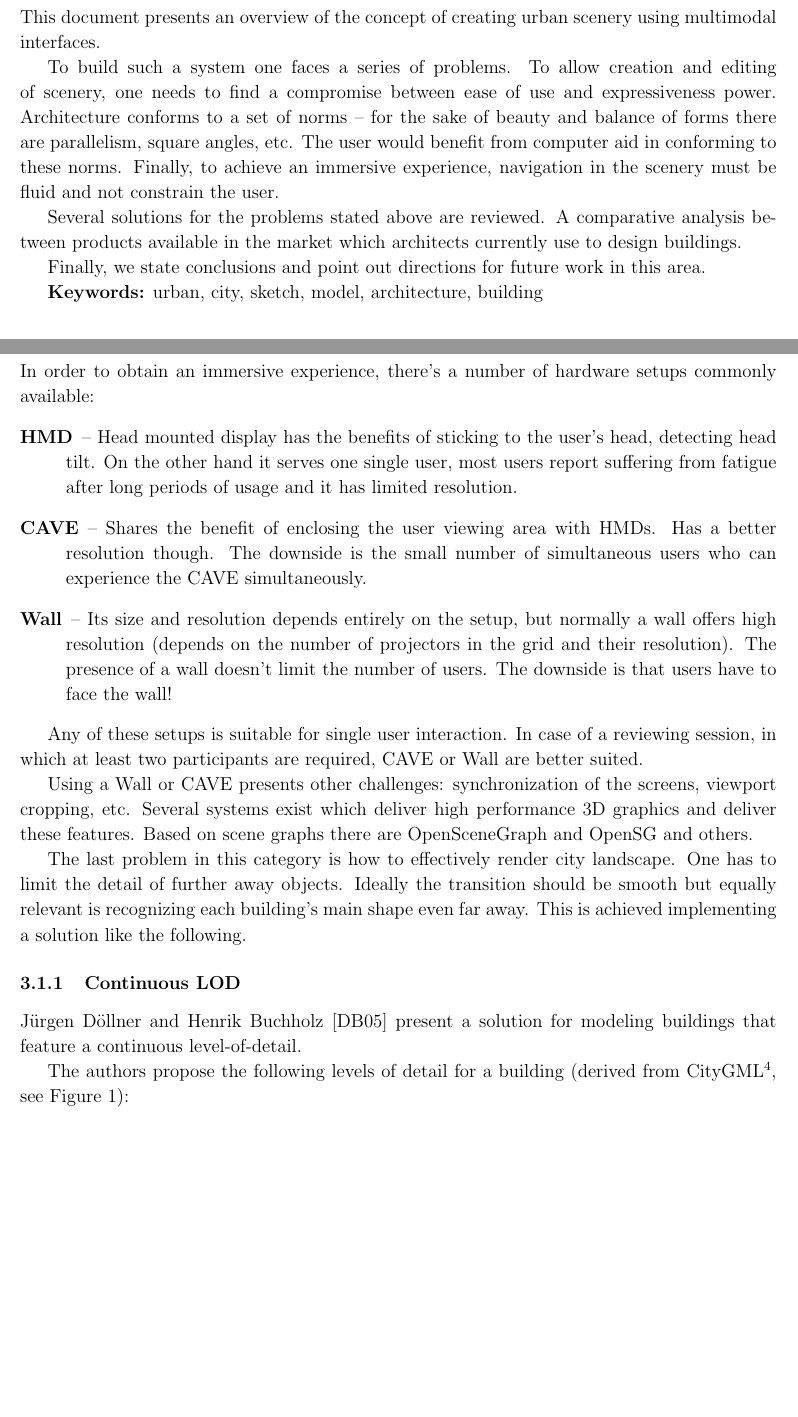
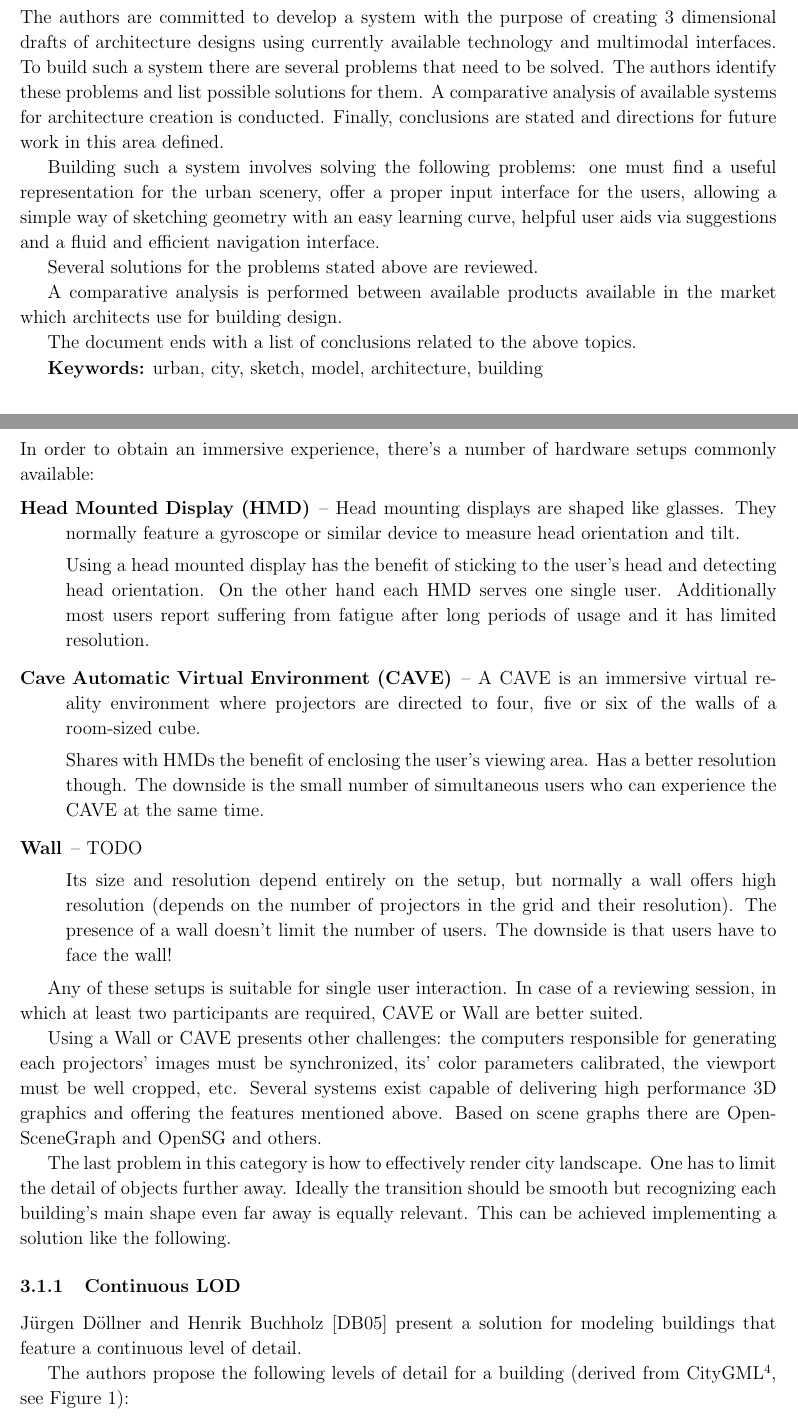
Before and after one commit to JosePedroDias/urban-sketcher, a LaTeX document (survey/survey.tex, which reads survey/abstract.tex, survey/approaches.tex): two parts of pages 3 and 6 of 16, joined at a grey line, cut at the place of the change, the shorter picture padded with empty space. Compiled offline with pdfLaTeX; the source files are stored in an older character set and shown here as Unicode.

Commit message:
abstract and not much more

```diff
--- a/survey/abstract.tex
+++ b/survey/abstract.tex
@@ -1,22 +1,29 @@
-% Contexto
-% Problema
-% Soluções existentes
-% Solução proposta
+% contexto
+The authors are committed to develop a system with the purpose of creating 3 dimensional drafts of
+architecture designs using currently available technology and multimodal interfaces.
+To build such a system there are several problems that need to be solved.
+The authors identify these problems and list possible solutions for them.
+A comparative analysis of available systems for architecture creation is conducted.
+Finally, conclusions are stated and directions for future work in this area defined.
 
+% problemas
+Building such a system involves solving the following problems:
+one must find a useful representation for the urban scenery,
+offer a proper input interface for the users,
+allowing a simple way of sketching
+geometry with an easy learning curve, helpful user aids via suggestions and a fluid and efficient
+navigation interface.
 
-This document presents an overview of the concept of creating urban scenery using multimodal interfaces.
+% soluções existentes
+Several solutions for the problems stated above are reviewed.
 
-% kind, nature, sort?
-To build such a system one faces a series of problems. To allow creation and editing of scenery,
-one needs to find a compromise between ease of use and expressiveness power.
-Architecture conforms to a set of norms -- for the sake of beauty and balance of forms there are
-parallelism, square angles, etc. The user would benefit from computer aid in conforming to these norms.
-Finally, to achieve an immersive experience, navigation in the scenery must be fluid and not constrain the user.
+% comparação
+A comparative analysis is performed between available products available in the market
+which architects use for building design.
 
-Several solutions for the problems stated above are reviewed. A comparative analysis between products available
-in the market which architects currently use to design buildings.
+% conclusão
+The document ends with a list of conclusions related to the above topics.
 
-Finally, we state conclusions and point out directions for future work in this area.
 
 \textbf{Keywords:} urban, city, sketch, model, architecture, building
 
--- a/survey/approaches.tex
+++ b/survey/approaches.tex
@@ -7,17 +7,25 @@
 In order to obtain an immersive experience, there's a number of hardware
 setups commonly available:
 \begin{description}
-	\item[HMD] --
-		Head mounted display has the benefits of sticking to the user's head, detecting head tilt.
-		On the other hand it serves one single user, most users report suffering
-		from fatigue after long periods of usage and it has limited resolution.
-	\item[CAVE] --
-		Shares the benefit of enclosing the user viewing area with HMDs.
+	\item[Head Mounted Display (HMD)] --
+	  Head mounting displays are shaped like glasses. They normally feature a gyroscope or similar device
+	  to measure head orientation and tilt.
+
+		Using a head mounted display has the benefit of sticking to the user's head and detecting head orientation.
+		On the other hand each HMD serves one single user.
+		Additionally most users report suffering from fatigue after long periods of usage and it has limited resolution.
+	\item[Cave Automatic Virtual Environment (CAVE)] --
+	  A CAVE is an immersive virtual reality environment where projectors are directed to four,
+	  five or six of the walls of a room-sized cube.
+
+		Shares with HMDs the benefit of enclosing the user's viewing area.
 		Has a better resolution though. The downside is the small number of simultaneous users who
-		can experience the CAVE simultaneously.
+		can experience the CAVE at the same time.
 	\item[Wall] --
-		Its size and resolution depends entirely on the setup, but normally a wall offers
-		high resolution (depends on the number of projectors in the grid and their resolution).
+	  TODO
+
+		Its size and resolution depend entirely on the setup, but normally a wall offers high resolution
+		(depends on the number of projectors in the grid and their resolution).
 		The presence of a wall doesn't limit the number of users.
 		The downside is that users have to face the wall!
 \end{description}
@@ -26,20 +34,21 @@ Any of these setups is suitable for single user interaction.
 In case of a reviewing session, in which at least two participants are required,
 CAVE or Wall are better suited.
 
-Using a Wall or CAVE presents other challenges: synchronization of
-the screens, viewport cropping, etc. Several systems exist which deliver
-high performance 3D graphics and deliver these features. Based on
-scene graphs there are OpenSceneGraph and OpenSG and others.
+Using a Wall or CAVE presents other challenges: the computers responsible for
+generating each projectors' images must be synchronized, its' color parameters calibrated,
+the viewport must be well cropped, etc.
+Several systems exist capable of delivering high performance 3D graphics and offering the features mentioned above.
+Based on scene graphs there are OpenSceneGraph and OpenSG and others.
 
-The last problem in this category is how to effectively render city
-landscape. One has to limit the detail of further away objects. Ideally
-the transition should be smooth but equally relevant is recognizing
-each building's main shape even far away. This is achieved implementing
-a solution like the following.
+The last problem in this category is how to effectively render city landscape.
+One has to limit the detail of objects further away.
+Ideally the transition should be smooth but recognizing each building's main shape
+even far away is equally relevant.
+This can be achieved implementing a solution like the following.
 
 \subsubsection{Continuous LOD}
 Jürgen Döllner and Henrik Buchholz \cite{LODCITY05} present a
-solution for modeling buildings that feature a continuous level-of-detail.
+solution for modeling buildings that feature a continuous level of detail.
 
 The authors propose the following levels of detail for a building (derived from
 CityGML\footnote{CityGML is a common information model for the representation of 3D urban objects.
--- a/survey/survey.tex
+++ b/survey/survey.tex
@@ -7,6 +7,7 @@
 \usepackage{url}            % should identify and format urls
 \usepackage{natbib}         % pretty bibtex
 \usepackage{enumerate}			% allows enumerations a)... I..., 1... etc.
+\usepackage{rotating}				% allows text rotate via \begin{sideways} or \begin{turn}{ang_in_deg}
 
 % CONSTRUCTIVE CRITICISM
 % too much the's and a's
```
Also changed, not shown: survey/introduction.tex (+11 -11 lines), survey/problem.tex (+10 -8 lines), survey/approaches.tex (10 more changed lines), 1 other file.
